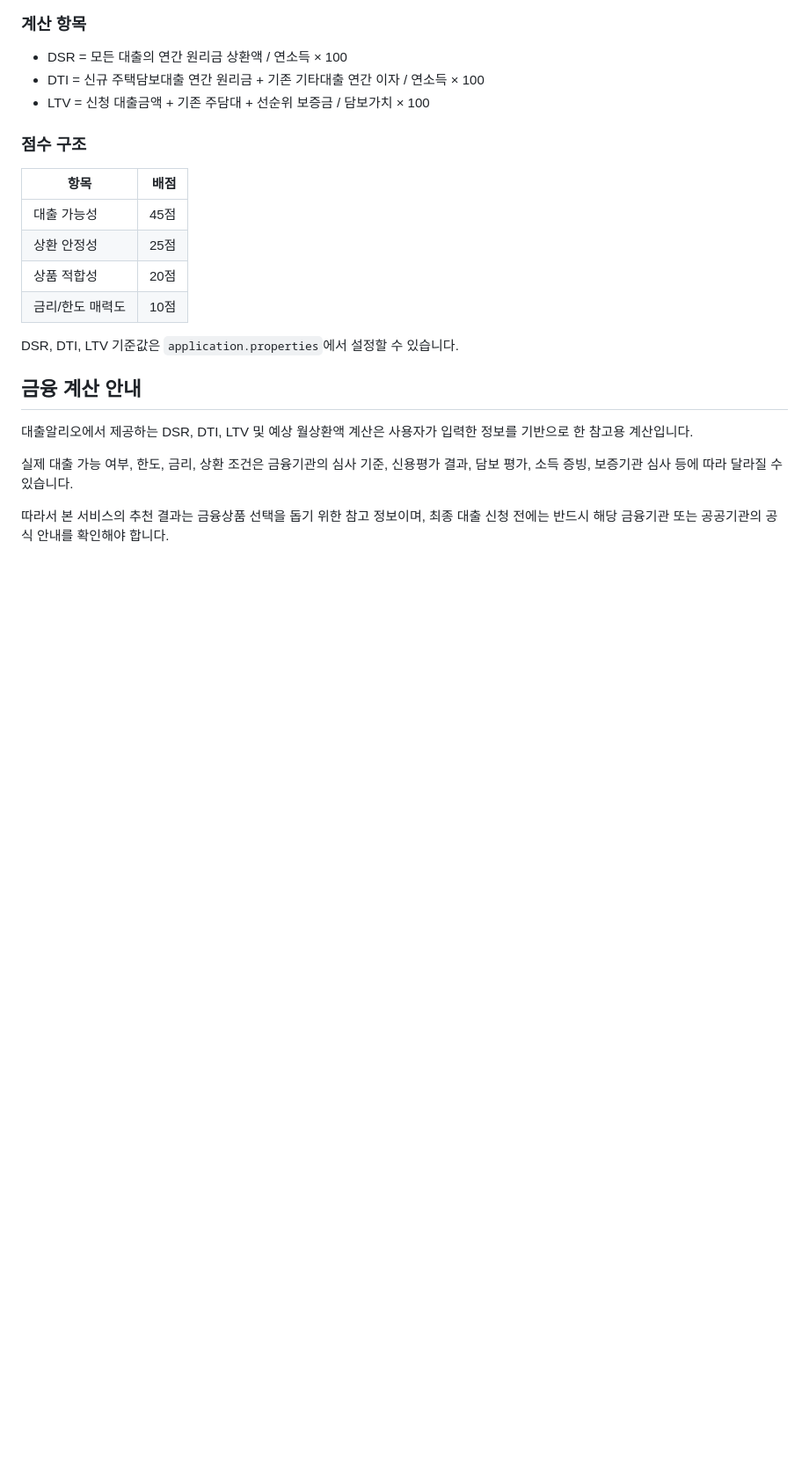
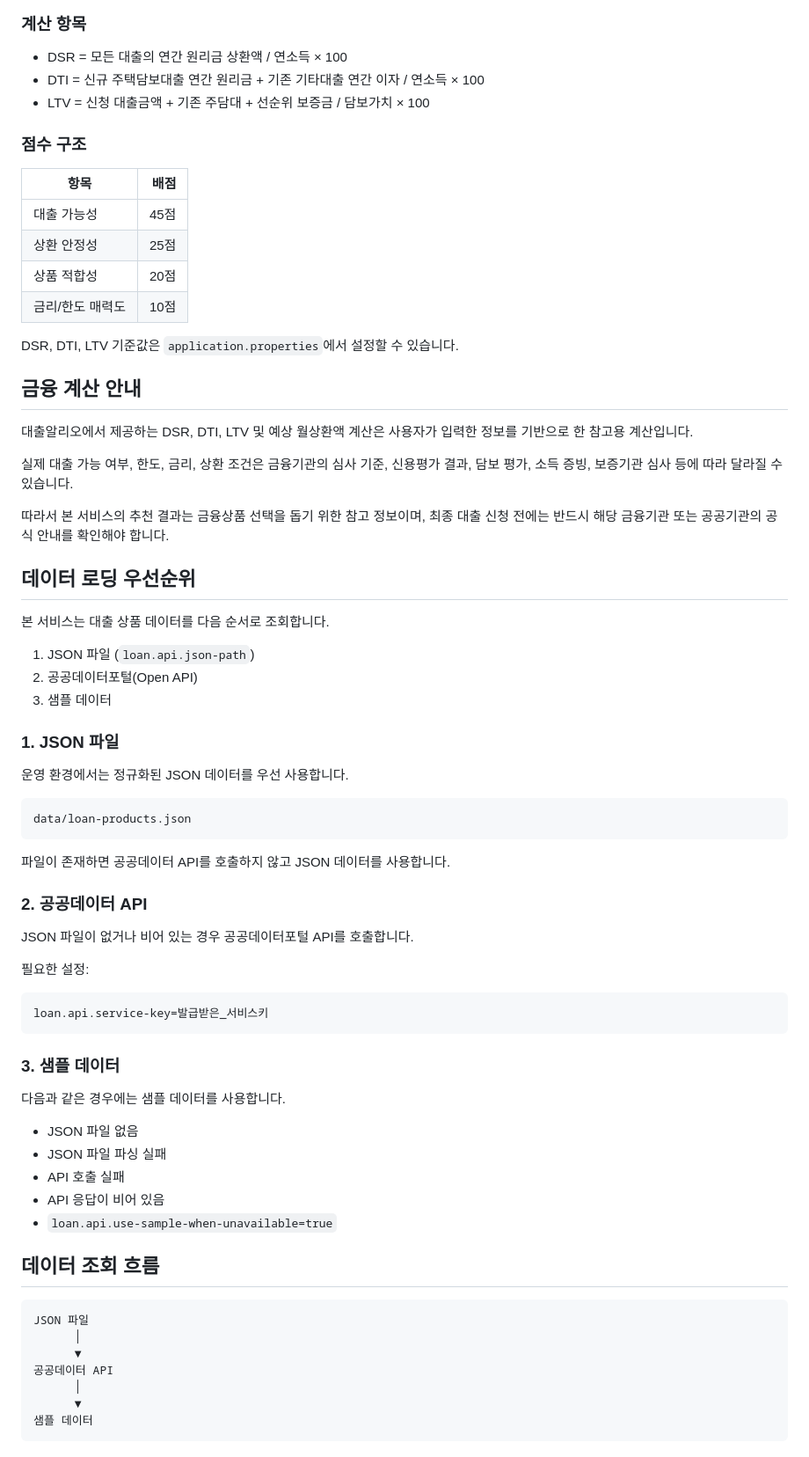
Before and after one commit to joohyosung/hackerton, a Markdown page: README.md, the part around the change. Shown at 88% size. Drawn GitHub-style; blank space fills up the shorter version.

Commit message:
리펙토링: README에 운영 데이터 로딩 방식 문서화

````diff
--- a/README.md
+++ b/README.md
@@ -83,3 +83,53 @@ DSR, DTI, LTV 기준값은 `application.properties`에서 설정할 수 있습
 실제 대출 가능 여부, 한도, 금리, 상환 조건은 금융기관의 심사 기준, 신용평가 결과, 담보 평가, 소득 증빙, 보증기관 심사 등에 따라 달라질 수 있습니다.
 
 따라서 본 서비스의 추천 결과는 금융상품 선택을 돕기 위한 참고 정보이며, 최종 대출 신청 전에는 반드시 해당 금융기관 또는 공공기관의 공식 안내를 확인해야 합니다.
+
+## 데이터 로딩 우선순위
+
+본 서비스는 대출 상품 데이터를 다음 순서로 조회합니다.
+
+1. JSON 파일 (`loan.api.json-path`)
+2. 공공데이터포털(Open API)
+3. 샘플 데이터
+
+### 1. JSON 파일
+
+운영 환경에서는 정규화된 JSON 데이터를 우선 사용합니다.
+
+```text
+data/loan-products.json
+```
+
+파일이 존재하면 공공데이터 API를 호출하지 않고 JSON 데이터를 사용합니다.
+
+### 2. 공공데이터 API
+
+JSON 파일이 없거나 비어 있는 경우 공공데이터포털 API를 호출합니다.
+
+필요한 설정:
+
+```properties
+loan.api.service-key=발급받은_서비스키
+```
+
+### 3. 샘플 데이터
+
+다음과 같은 경우에는 샘플 데이터를 사용합니다.
+
+- JSON 파일 없음
+- JSON 파일 파싱 실패
+- API 호출 실패
+- API 응답이 비어 있음
+- `loan.api.use-sample-when-unavailable=true`
+
+## 데이터 조회 흐름
+
+```text
+JSON 파일
+      │
+      ▼
+공공데이터 API
+      │
+      ▼
+샘플 데이터
+```
````
